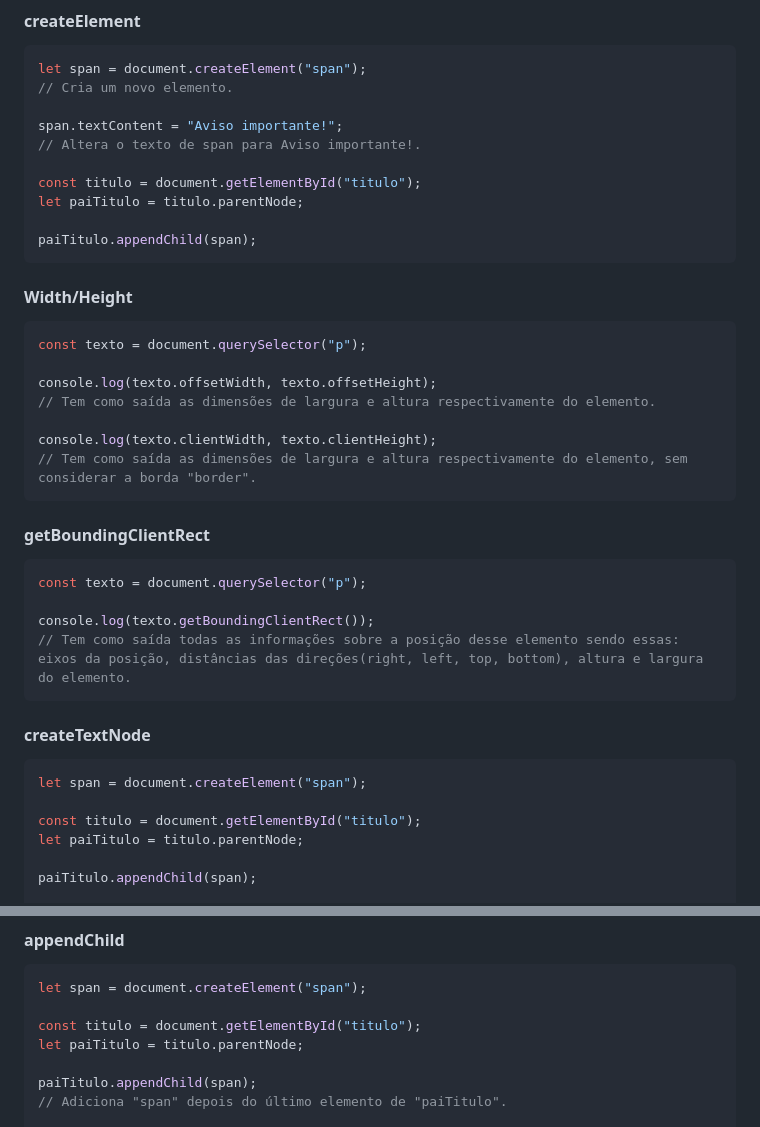
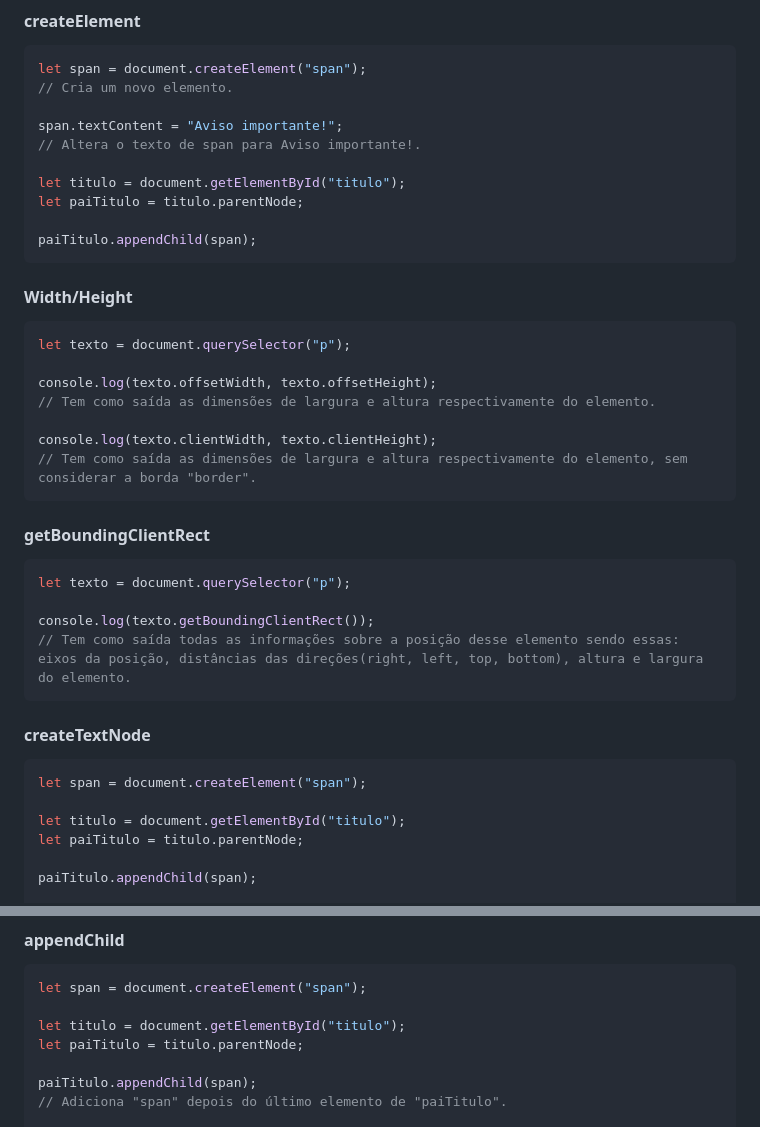
Before and after one commit to victorbarros01/JavaScript, a Markdown page: JavaScript/Aula9 - JavaScript e Navegador/ResumoJSDOM.md, 2 parts joined by grey strips. Rendered like a GitHub page.

````diff
--- a/JavaScript/Aula9 - JavaScript e Navegador/ResumoJSDOM.md
+++ b/JavaScript/Aula9 - JavaScript e Navegador/ResumoJSDOM.md
@@ -130,7 +130,7 @@ let span = document.createElement("span");
 span.textContent = "Aviso importante!";
 // Altera o texto de span para Aviso importante!.
 
-const titulo = document.getElementById("titulo");
+let titulo = document.getElementById("titulo");
 let paiTitulo = titulo.parentNode;
 
 paiTitulo.appendChild(span);
@@ -139,7 +139,7 @@ paiTitulo.appendChild(span);
 #### Width/Height
 
 ```javascript
-const texto = document.querySelector("p");
+let texto = document.querySelector("p");
 
 console.log(texto.offsetWidth, texto.offsetHeight);
 // Tem como saída as dimensões de largura e altura respectivamente do elemento.
@@ -151,7 +151,7 @@ console.log(texto.clientWidth, texto.clientHeight);
 #### getBoundingClientRect
 
 ```javascript
-const texto = document.querySelector("p");
+let texto = document.querySelector("p");
 
 console.log(texto.getBoundingClientRect());
 // Tem como saída todas as informações sobre a posição desse elemento sendo essas: eixos da posição, distâncias das direções(right, left, top, bottom), altura e largura do elemento.
@@ -162,7 +162,7 @@ console.log(texto.getBoundingClientRect());
 ```javascript
 let span = document.createElement("span");
 
-const titulo = document.getElementById("titulo");
+let titulo = document.getElementById("titulo");
 let paiTitulo = titulo.parentNode;
 
 paiTitulo.appendChild(span);
@@ -217,7 +217,7 @@ pai.insertBefore(a, pai.firstChild);
 ```javascript
 let span = document.createElement("span");
 
-const titulo = document.getElementById("titulo");
+let titulo = document.getElementById("titulo");
 let paiTitulo = titulo.parentNode;
 
 paiTitulo.appendChild(span);
````
